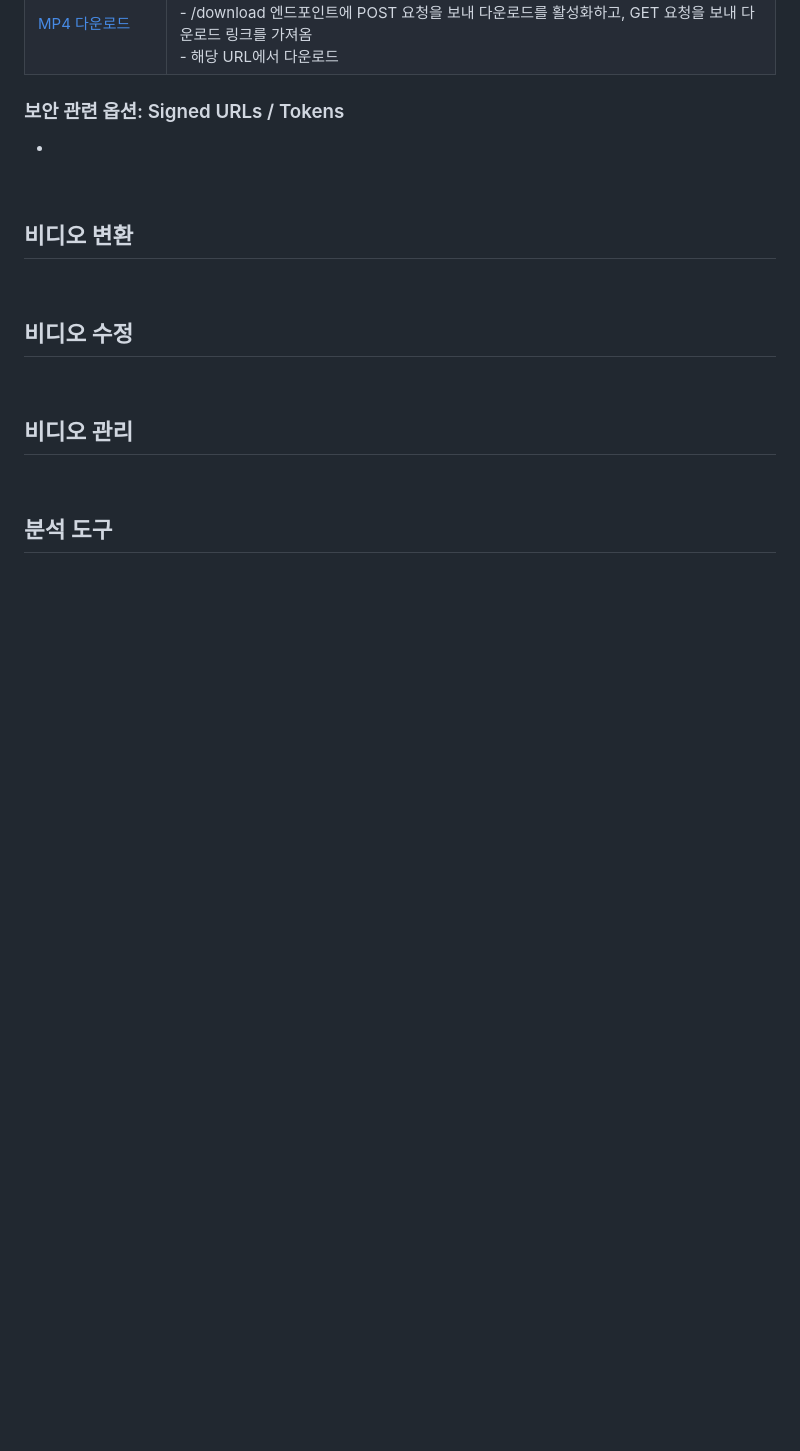
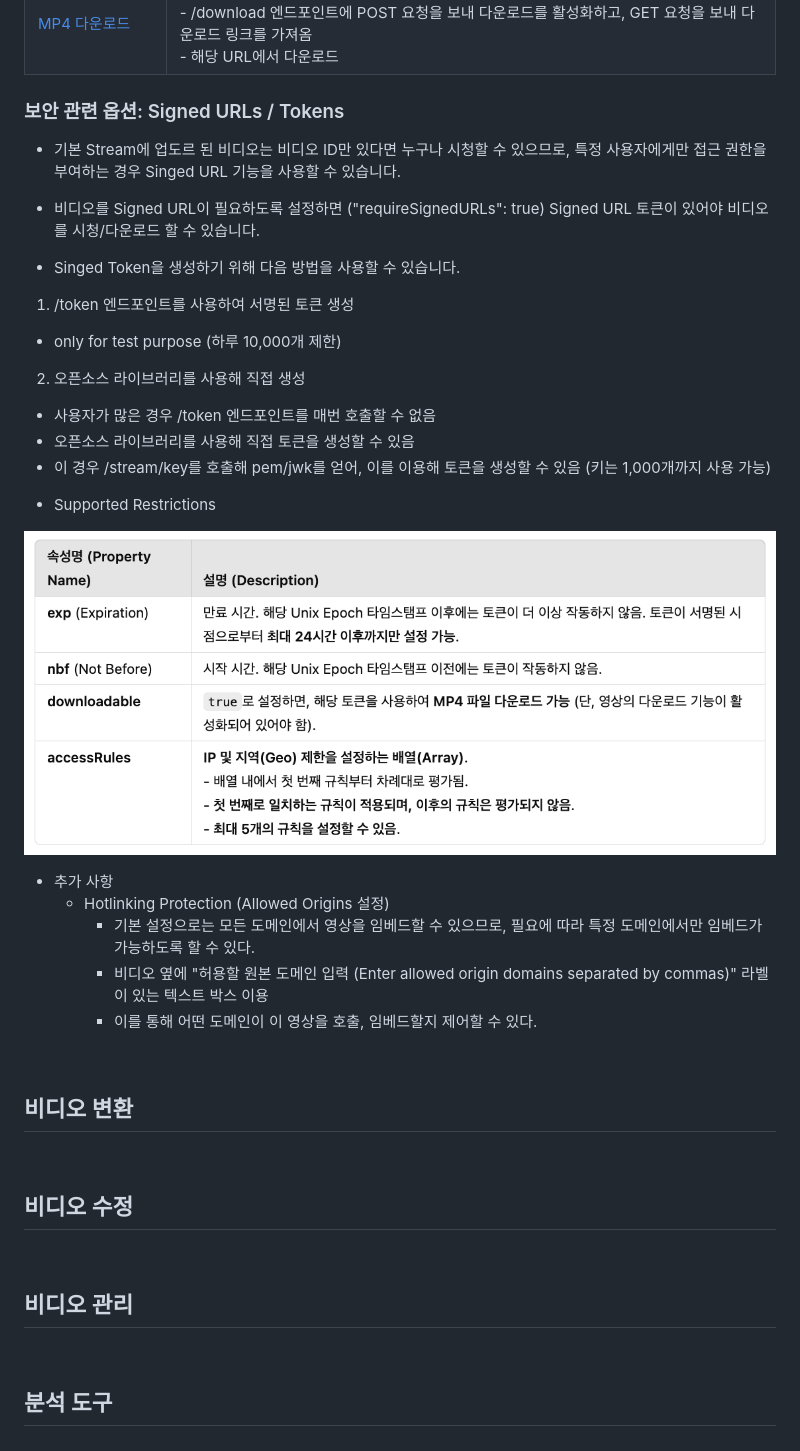
Before and after one commit to cf-song2/cloudflare-korean-wiki, a Markdown page: public/stream/intro.md, the part around the change. Rendered like a GitHub page; pictures changed too: public/assets/img/stream-security.png (added); blank space fills up the shorter version.

Commit message:
modified

```diff
--- a/public/stream/intro.md
+++ b/public/stream/intro.md
@@ -59,8 +59,26 @@
 | [MP4 다운로드](https://developers.cloudflare.com/stream/viewing-videos/download-videos/) | - 오프라인 재생 용도의 MP4 다운로드 기능 활성화 가능 <br>- /download 엔드포인트에 POST 요청을 보내 다운로드를 활성화하고, GET 요청을 보내 다운로드 링크를 가져옴 <br>- 해당 URL에서 다운로드 |
 
 ### 보안 관련 옵션: Signed URLs / Tokens
--
+- 기본 Stream에 업도르 된 비디오는 비디오 ID만 있다면 누구나 시청할 수 있으므로, 특정 사용자에게만 접근 권한을 부여하는 경우 Singed URL 기능을 사용할 수 있습니다.
+- 비디오를 Signed URL이 필요하도록 설정하면 ("requireSignedURLs": true) Signed URL 토큰이 있어야 비디오를 시청/다운로드 할 수 있습니다.
 
+- Singed Token을 생성하기 위해 다음 방법을 사용할 수 있습니다.
+1. /token 엔드포인트를 사용하여 서명된 토큰 생성
+  + only for test purpose (하루 10,000개 제한)
+2. 오픈소스 라이브러리를 사용해 직접 생성
+  + 사용자가 많은 경우 /token 엔드포인트를 매번 호출할 수 없음
+  + 오픈소스 라이브러리를 사용해 직접 토큰을 생성할 수 있음
+  + 이 경우 /stream/key를 호출해 pem/jwk를 얻어, 이를 이용해 토큰을 생성할 수 있음 (키는 1,000개까지 사용 가능)
+
+- Supported Restrictions
+
+![security](../assets/img/stream-security.png)
+
+- 추가 사항
+  + Hotlinking Protection (Allowed Origins 설정)
+     - 기본 설정으로는 모든 도메인에서 영상을 임베드할 수 있으므로, 필요에 따라 특정 도메인에서만 임베드가 가능하도록 할 수 있다.
+     - 비디오 옆에 "허용할 원본 도메인 입력 (Enter allowed origin domains separated by commas)" 라벨이 있는 텍스트 박스 이용
+     - 이를 통해 어떤 도메인이 이 영상을 호출, 임베드할지 제어할 수 있다.
 
 <br>
 
```
